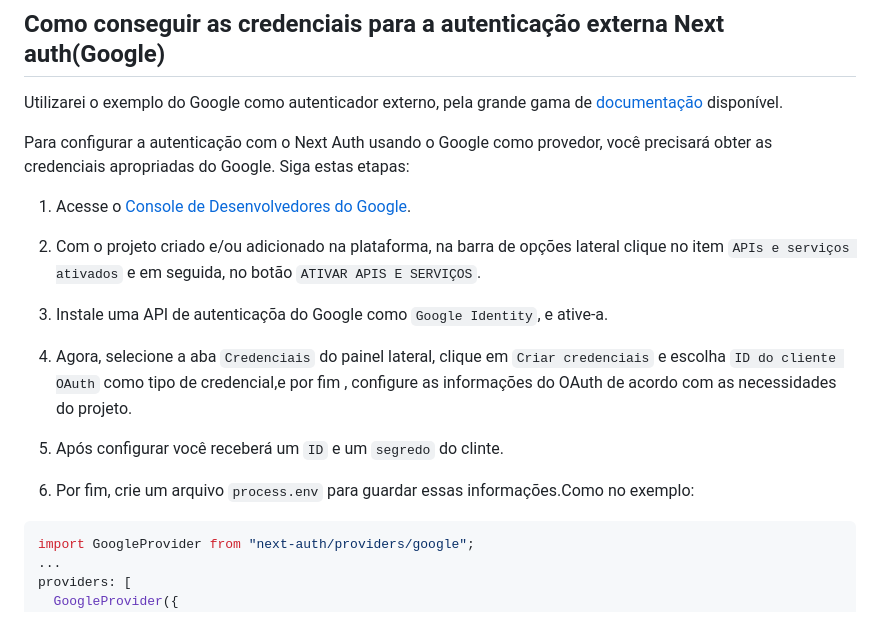
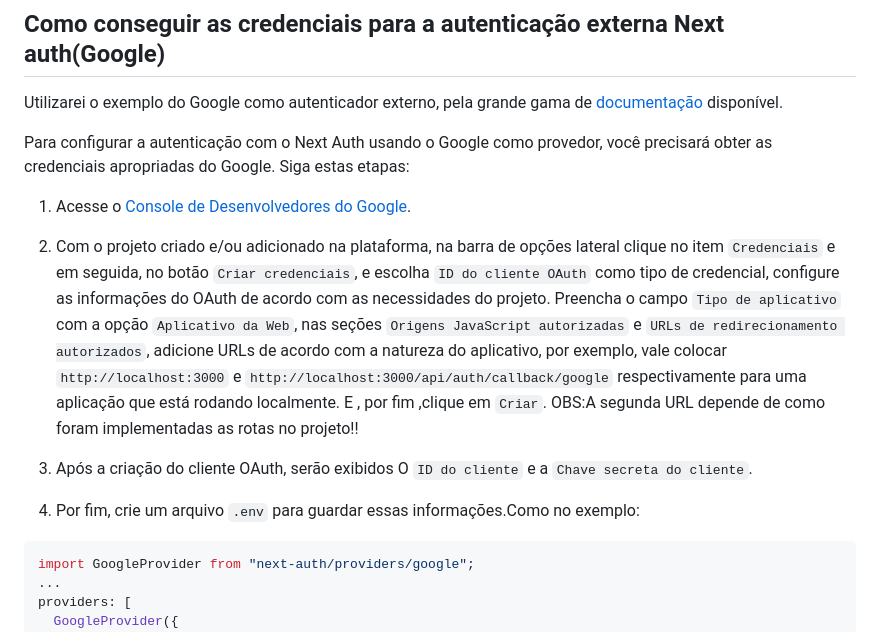
Before and after one commit to StructCE/DocStruct_onServer, a Markdown page: Execucao/next_auth/Implementação.md, the part around the change. GitHub-like rendering.

Commit message:
Atualização da documentação de Next auth

````diff
--- a/Execucao/next_auth/Implementação.md
+++ b/Execucao/next_auth/Implementação.md
@@ -221,15 +221,12 @@ Para configurar a autenticação com o Next Auth usando o Google como provedor,
 
 1. Acesse o [Console de Desenvolvedores do Google](https://console.developers.google.com/apis/credentials).
 
-2. Com o projeto criado e/ou adicionado na plataforma, na barra de opções lateral clique no item `APIs e serviços ativados` e em seguida, no botão `ATIVAR APIS E SERVIÇOS`.
+2. Com o projeto criado e/ou adicionado na plataforma, na barra de opções lateral clique no item `Credenciais` e em seguida, no botão `Criar credenciais`, e escolha `ID do cliente OAuth` como tipo de credencial, configure as informações do OAuth de acordo com as necessidades do projeto. Preencha o campo `Tipo de aplicativo` com a opção `Aplicativo da Web`, nas seções `Origens JavaScript autorizadas` e `URLs de redirecionamento autorizados`, adicione URLs de acordo com a natureza do aplicativo, por exemplo, vale colocar `http://localhost:3000` e `http://localhost:3000/api/auth/callback/google` respectivamente para uma aplicação que está rodando localmente. E , por fim ,clique em `Criar`.
+OBS:A segunda URL depende de como foram implementadas as rotas no projeto!!
 
-3. Instale uma API de autenticaçõa do Google como `Google Identity`, e ative-a.
+3. Após a criação do cliente OAuth, serão exibidos O `ID do cliente` e a `Chave secreta do cliente`.
 
-4. Agora, selecione a aba `Credenciais` do painel lateral, clique em `Criar credenciais` e escolha `ID do cliente OAuth` como tipo de credencial,e por fim , configure as informações do OAuth de acordo com as necessidades do projeto.
-
-5. Após configurar você receberá um `ID` e um `segredo` do clinte.
-
-6. Por fim, crie um arquivo `process.env` para guardar essas informações.Como no exemplo:
+4. Por fim, crie um arquivo `.env` para guardar essas informações.Como no exemplo:
 
 ```js
 import GoogleProvider from "next-auth/providers/google";
````
